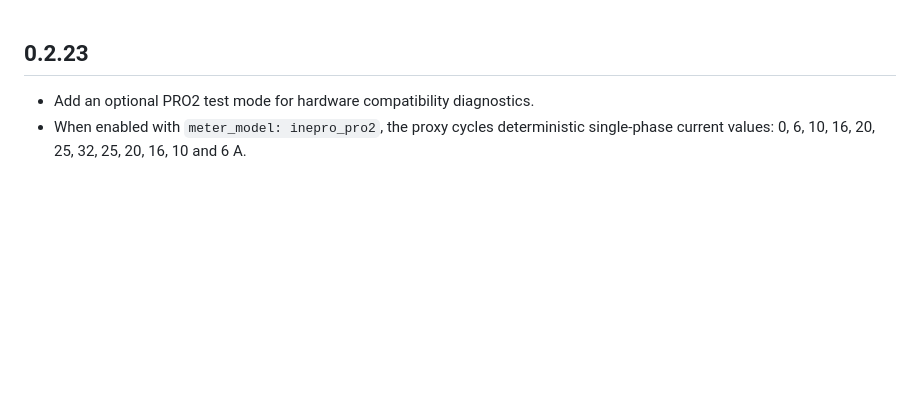
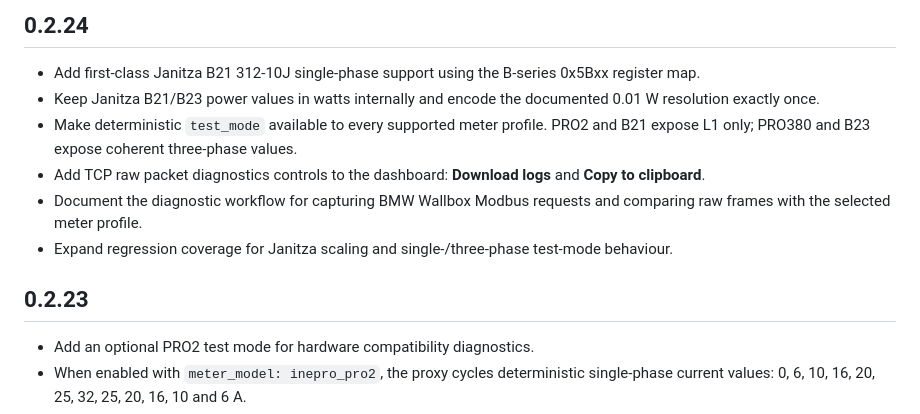
Before and after one commit to romulocintra/bmw_wallboxproxy, a Markdown page: bmw_wallboxproxy/CHANGELOG.md, the part around the change. Rendered like a GitHub page; blank space fills up the shorter version.

Commit message:
docs: document 0.2.24 diagnostics and meter profiles

```diff
--- a/bmw_wallboxproxy/CHANGELOG.md
+++ b/bmw_wallboxproxy/CHANGELOG.md
@@ -1,3 +1,12 @@
+## 0.2.24
+
+- Add first-class Janitza B21 312-10J single-phase support using the B-series 0x5Bxx register map.
+- Keep Janitza B21/B23 power values in watts internally and encode the documented 0.01 W resolution exactly once.
+- Make deterministic `test_mode` available to every supported meter profile. PRO2 and B21 expose L1 only; PRO380 and B23 expose coherent three-phase values.
+- Add TCP raw packet diagnostics controls to the dashboard: **Download logs** and **Copy to clipboard**.
+- Document the diagnostic workflow for capturing BMW Wallbox Modbus requests and comparing raw frames with the selected meter profile.
+- Expand regression coverage for Janitza scaling and single-/three-phase test-mode behaviour.
+
 ## 0.2.23
 
 - Add an optional PRO2 test mode for hardware compatibility diagnostics.
```
